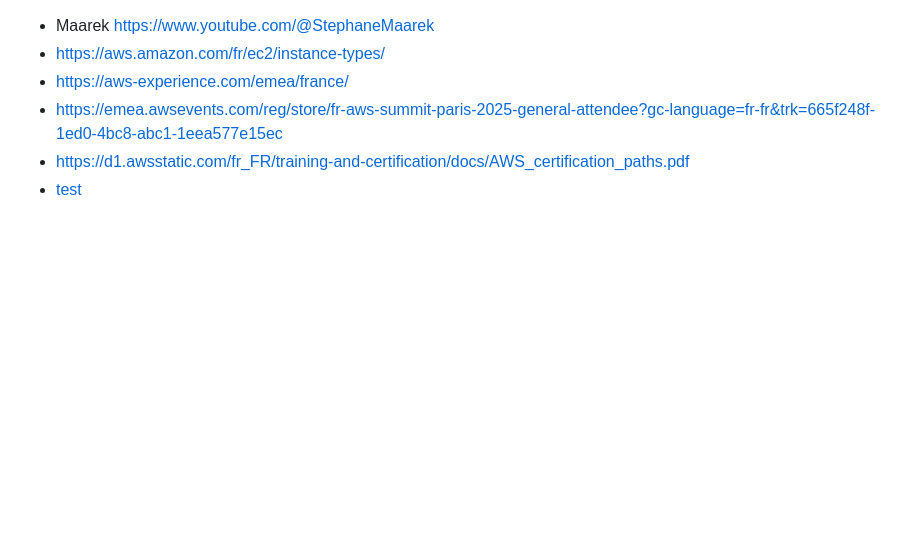
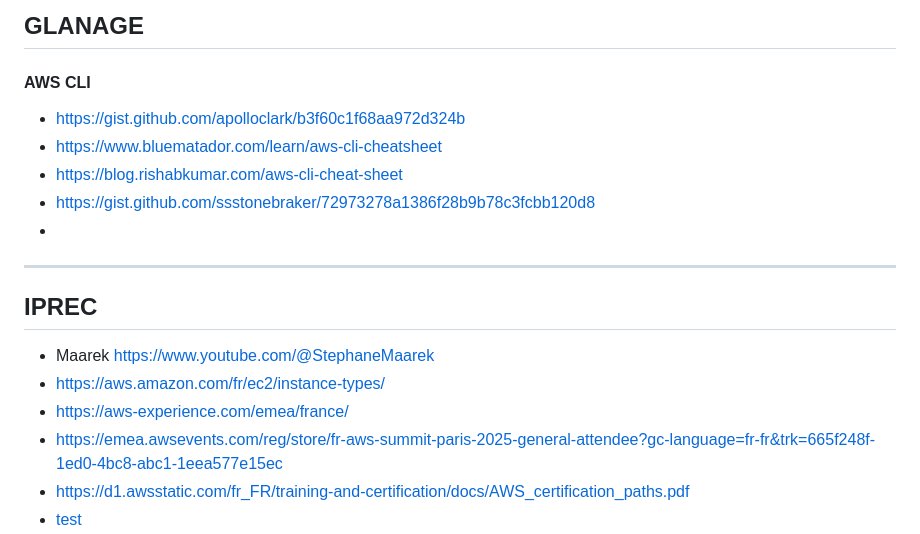
Before and after one commit to cedret/learn, a Markdown page: iprec_aws/readme.md, the part around the change. Drawn GitHub-style; blank space fills up the shorter version.

```diff
--- a/iprec_aws/readme.md
+++ b/iprec_aws/readme.md
@@ -1,3 +1,14 @@
+## GLANAGE
+#### AWS CLI
+- https://gist.github.com/apolloclark/b3f60c1f68aa972d324b
+- https://www.bluematador.com/learn/aws-cli-cheatsheet
+- https://blog.rishabkumar.com/aws-cli-cheat-sheet
+- https://gist.github.com/ssstonebraker/72973278a1386f28b9b78c3fcbb120d8
+-
+
+
+---
+## IPREC
 - Maarek https://www.youtube.com/@StephaneMaarek
 - https://aws.amazon.com/fr/ec2/instance-types/
 - https://aws-experience.com/emea/france/
```
